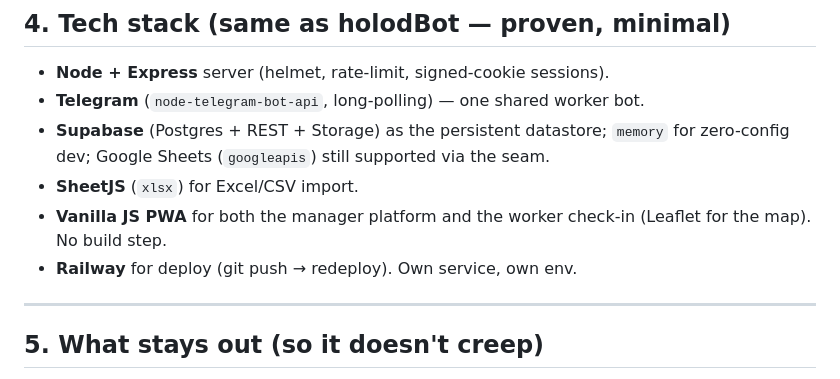
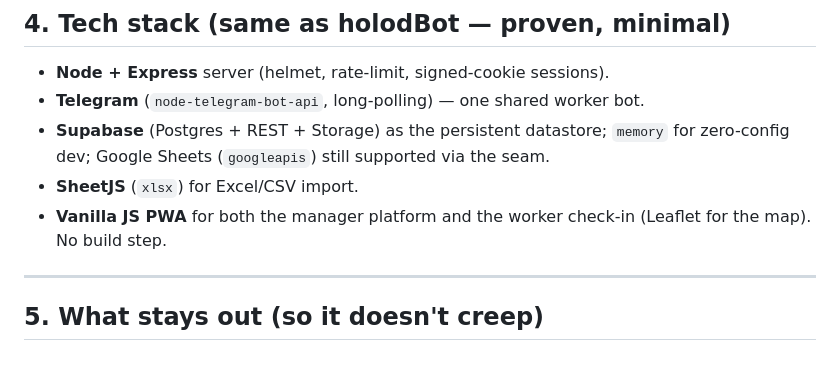
Before and after one commit to bogstar21/test, a Markdown page: PLAN.md, the part around the change. GitHub-like rendering.

Commit message:
Remove Railway deployment option from PLAN.md
Removed mention of Railway for deployment in the plan.

```diff
--- a/PLAN.md
+++ b/PLAN.md
@@ -109,7 +109,6 @@ client needs ordering / per-day scheduling.
 - **SheetJS** (`xlsx`) for Excel/CSV import.
 - **Vanilla JS PWA** for both the manager platform and the worker check-in (Leaflet
   for the map). No build step.
-- **Railway** for deploy (git push → redeploy). Own service, own env.
 
 ---
 
```
